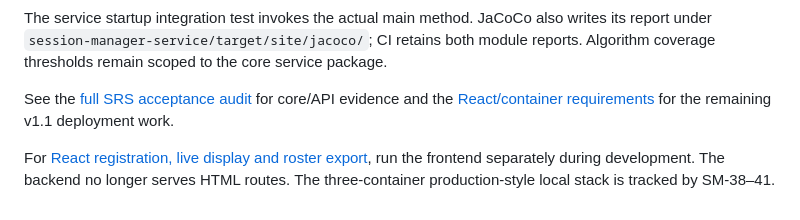
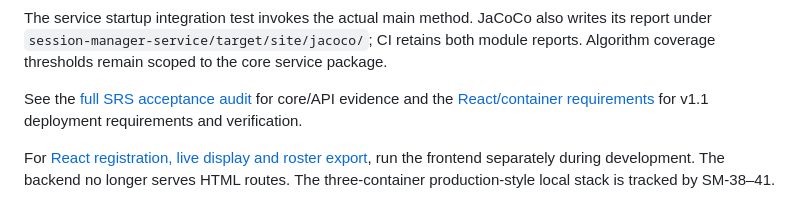
Before and after one commit to auricless/divided-session-manager, a Markdown page: README.md, the part around the change. Rendered like a GitHub page.

Commit message:
docs: consolidate SRS delivery evidence

```diff
--- a/README.md
+++ b/README.md
@@ -125,6 +125,6 @@ Java style, formatting, bug checks, and SonarQube Cloud setup are documented in
 
 The service startup integration test invokes the actual main method. JaCoCo also writes its report under `session-manager-service/target/site/jacoco/`; CI retains both module reports. Algorithm coverage thresholds remain scoped to the core service package.
 
-See the [full SRS acceptance audit](docs/srs-acceptance-audit.md) for core/API evidence and the [React/container requirements](docs/web-deployment-requirements.md) for the remaining v1.1 deployment work.
+See the [full SRS acceptance audit](docs/srs-acceptance-audit.md) for core/API evidence and the [React/container requirements](docs/web-deployment-requirements.md) for v1.1 deployment requirements and verification.
 
 For [React registration, live display and roster export](docs/web-workflow.md), run the frontend separately during development. The backend no longer serves HTML routes. The three-container production-style local stack is tracked by SM-38–41.
```
Also changed, not shown: docs/deployment-acceptance.md (+10 -1 lines), docs/srs-acceptance-audit.md (+2 -0 lines).
